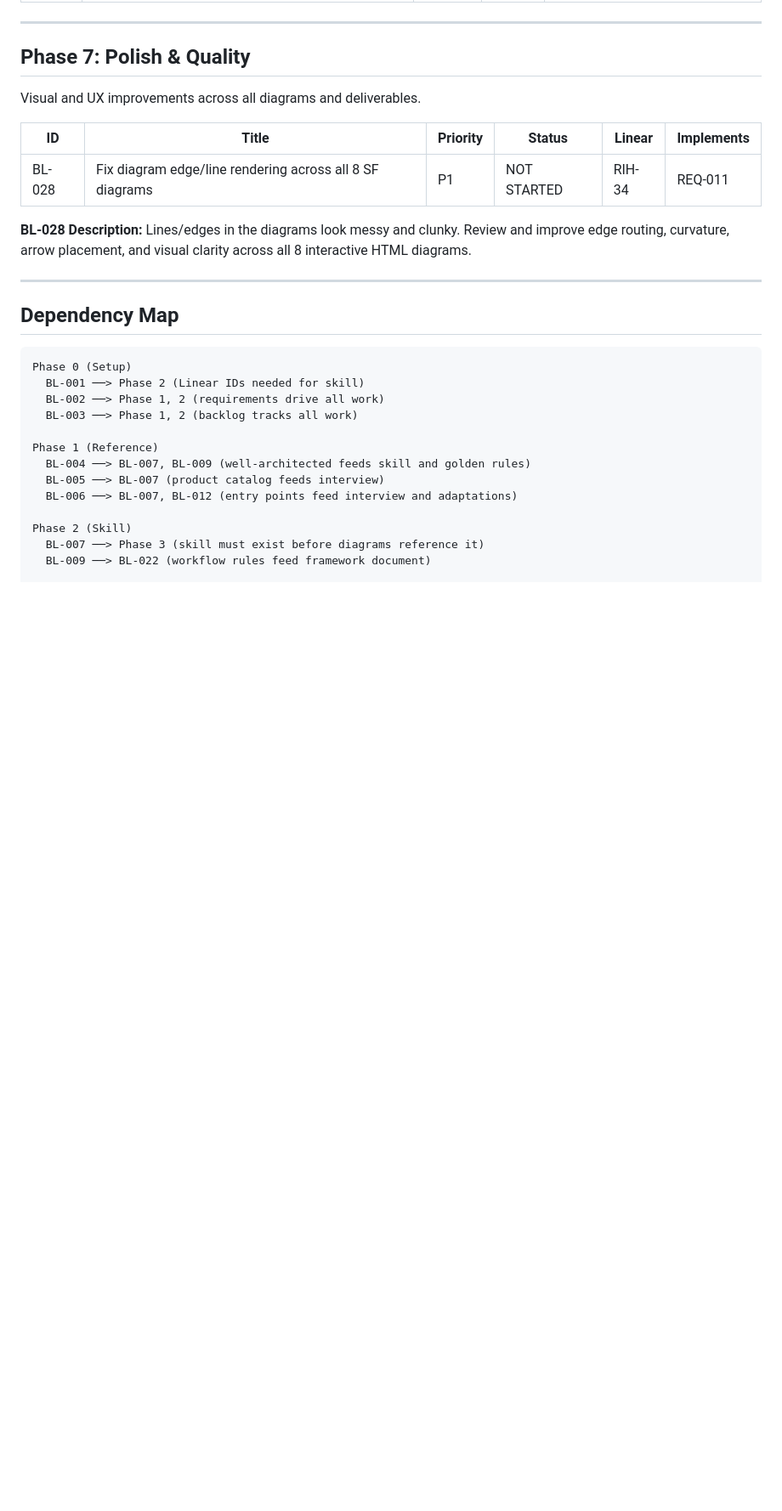
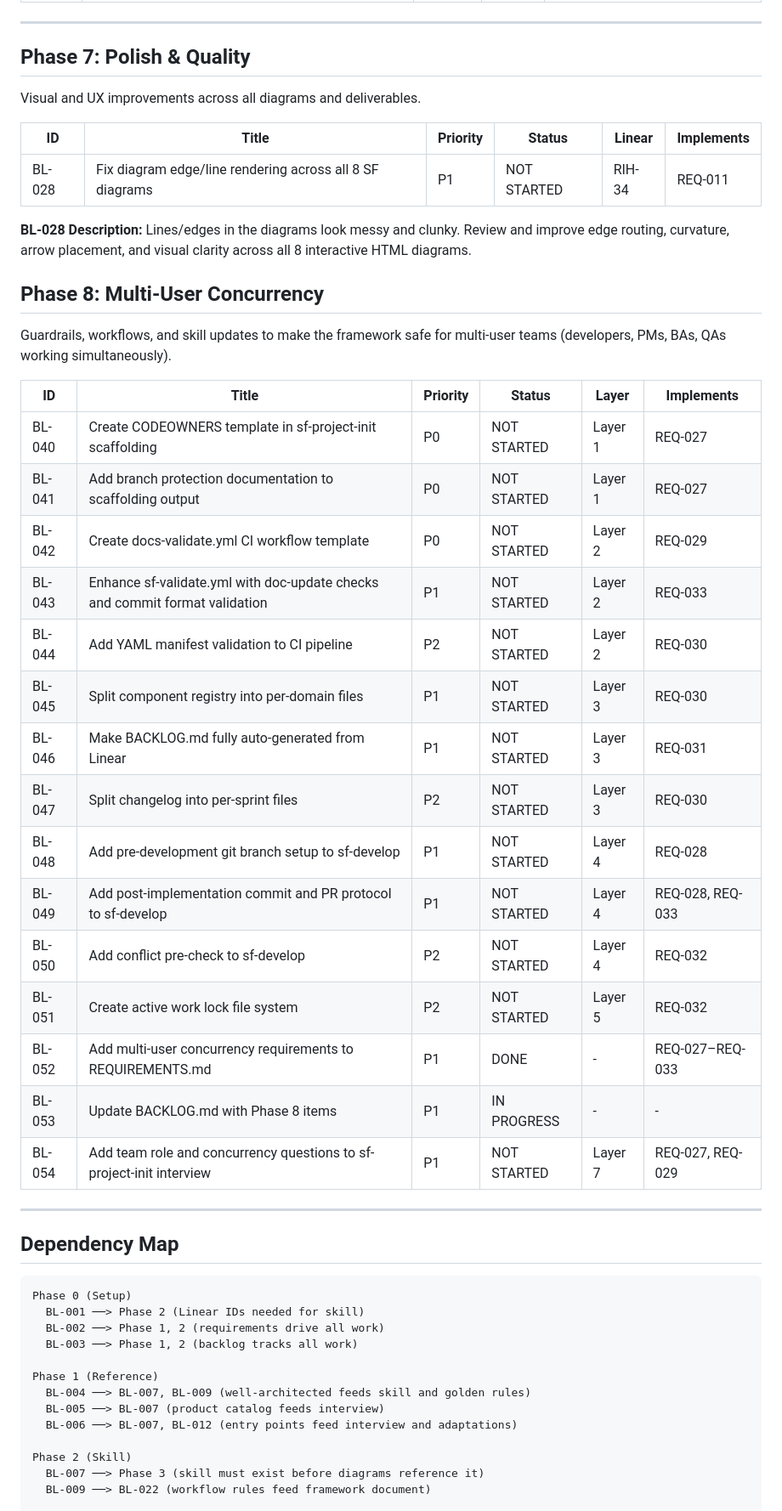
Before and after one commit to Mar5929/sf-consulting-framework, a Markdown page: .project/BACKLOG.md, the part around one of its changes. Shown at 85% size. Rendered like a GitHub page; blank space fills up the shorter version.

```diff
--- a/.project/BACKLOG.md
+++ b/.project/BACKLOG.md
@@ -126,6 +126,28 @@ Visual and UX improvements across all diagrams and deliverables.
 
 **BL-028 Description:** Lines/edges in the diagrams look messy and clunky. Review and improve edge routing, curvature, arrow placement, and visual clarity across all 8 interactive HTML diagrams.
 
+## Phase 8: Multi-User Concurrency
+
+Guardrails, workflows, and skill updates to make the framework safe for multi-user teams (developers, PMs, BAs, QAs working simultaneously).
+
+| ID | Title | Priority | Status | Layer | Implements |
+|--------|--------------------------------------------------------------|----------|--------|-------|------------|
+| BL-040 | Create CODEOWNERS template in sf-project-init scaffolding | P0 | NOT STARTED | Layer 1 | REQ-027 |
+| BL-041 | Add branch protection documentation to scaffolding output | P0 | NOT STARTED | Layer 1 | REQ-027 |
+| BL-042 | Create docs-validate.yml CI workflow template | P0 | NOT STARTED | Layer 2 | REQ-029 |
+| BL-043 | Enhance sf-validate.yml with doc-update checks and commit format validation | P1 | NOT STARTED | Layer 2 | REQ-033 |
+| BL-044 | Add YAML manifest validation to CI pipeline | P2 | NOT STARTED | Layer 2 | REQ-030 |
+| BL-045 | Split component registry into per-domain files | P1 | NOT STARTED | Layer 3 | REQ-030 |
+| BL-046 | Make BACKLOG.md fully auto-generated from Linear | P1 | NOT STARTED | Layer 3 | REQ-031 |
+| BL-047 | Split changelog into per-sprint files | P2 | NOT STARTED | Layer 3 | REQ-030 |
+| BL-048 | Add pre-development git branch setup to sf-develop | P1 | NOT STARTED | Layer 4 | REQ-028 |
+| BL-049 | Add post-implementation commit and PR protocol to sf-develop | P1 | NOT STARTED | Layer 4 | REQ-028, REQ-033 |
+| BL-050 | Add conflict pre-check to sf-develop | P2 | NOT STARTED | Layer 4 | REQ-032 |
+| BL-051 | Create active work lock file system | P2 | NOT STARTED | Layer 5 | REQ-032 |
+| BL-052 | Add multi-user concurrency requirements to REQUIREMENTS.md | P1 | DONE | - | REQ-027–REQ-033 |
+| BL-053 | Update BACKLOG.md with Phase 8 items | P1 | IN PROGRESS | - | - |
+| BL-054 | Add team role and concurrency questions to sf-project-init interview | P1 | NOT STARTED | Layer 7 | REQ-027, REQ-029 |
+
 ---
 
 ## Dependency Map
```
Also changed, not shown: other parts of .project/BACKLOG.md (+18 -0 lines).
